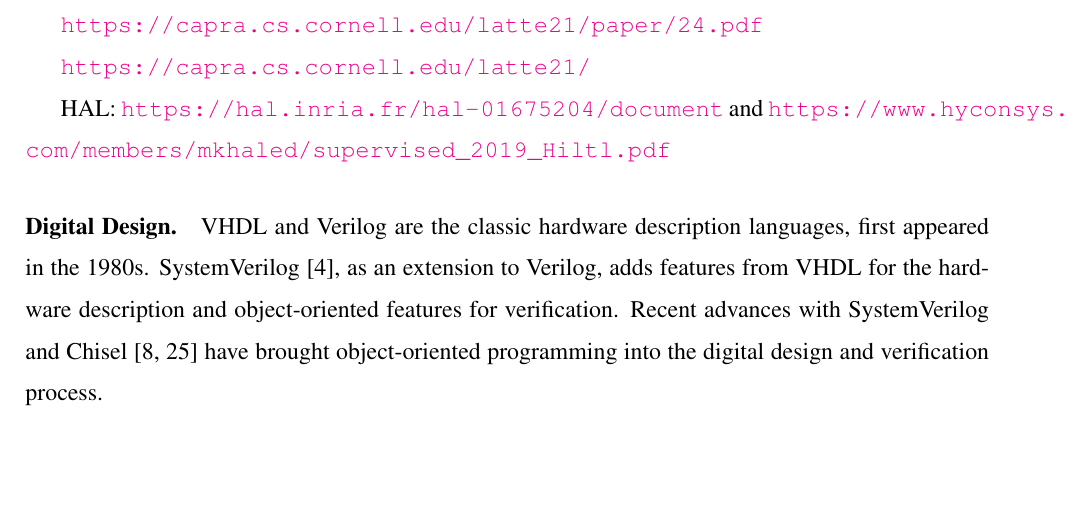
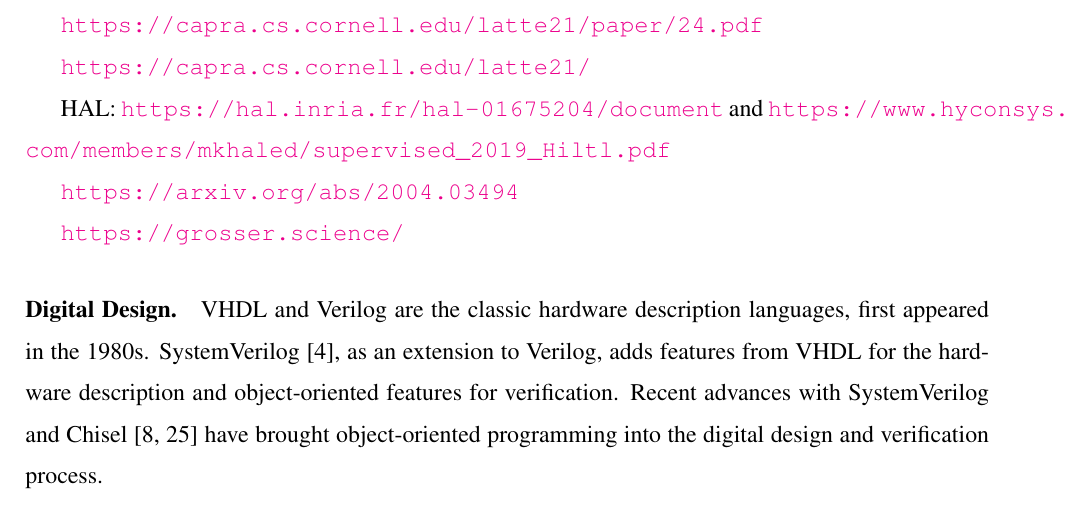
Before and after one commit to chiselverify/documentation, a LaTeX paper (funding/hw-as-a-service/hw-as-a-service.tex): part of page 2 of 12, cut so that both start at the same text, the shorter picture padded with empty space. Compiled offline with pdfLaTeX.

Commit message:
HaaS: references

```diff
--- a/funding/hw-as-a-service/hw-as-a-service.tex
+++ b/funding/hw-as-a-service/hw-as-a-service.tex
@@ -198,6 +198,10 @@ It builds on top of the Chisel hardware construction language and uses Scala to
 \url{https://capra.cs.cornell.edu/latte21/}
 
 HAL: \url{https://hal.inria.fr/hal-01675204/document} and \url{https://www.hyconsys.com/members/mkhaled/supervised_2019_Hiltl.pdf}
+
+\url{https://arxiv.org/abs/2004.03494}
+
+\url{https://grosser.science/}
 
 %\begin{itemize}
 %\item Verification (check what is current praxis)
```
